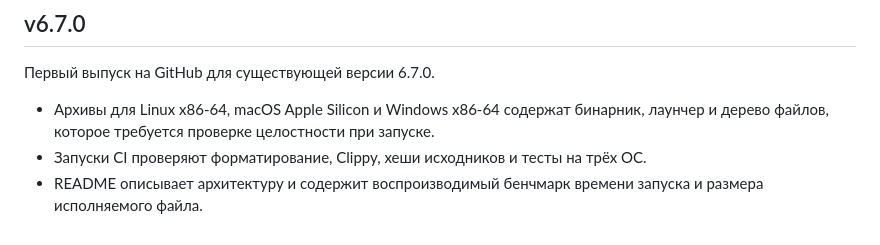
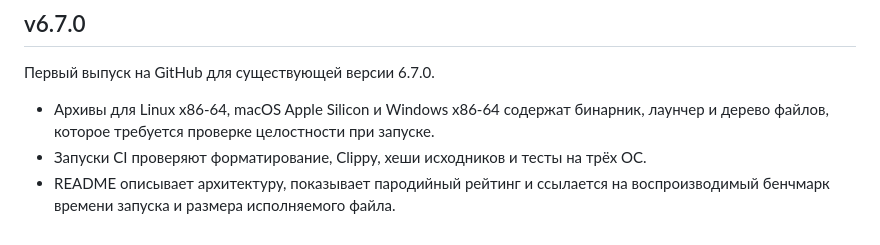
Before and after one commit to seladala/hello-world-rust, a Markdown page: CHANGELOG.md, the part around the change. Rendered like a GitHub page.

```diff
--- a/CHANGELOG.md
+++ b/CHANGELOG.md
@@ -6,4 +6,4 @@
 
 - Архивы для Linux x86-64, macOS Apple Silicon и Windows x86-64 содержат бинарник, лаунчер и дерево файлов, которое требуется проверке целостности при запуске.
 - Запуски CI проверяют форматирование, Clippy, хеши исходников и тесты на трёх ОС.
-- README описывает архитектуру и содержит воспроизводимый бенчмарк времени запуска и размера исполняемого файла.
+- README описывает архитектуру, показывает пародийный рейтинг и ссылается на воспроизводимый бенчмарк времени запуска и размера исполняемого файла.
```
Also changed, not shown: README.md (+13 -12 lines), docs/performance/baseline.png (deleted), docs/performance/enterprise-scorecard.png (added).
